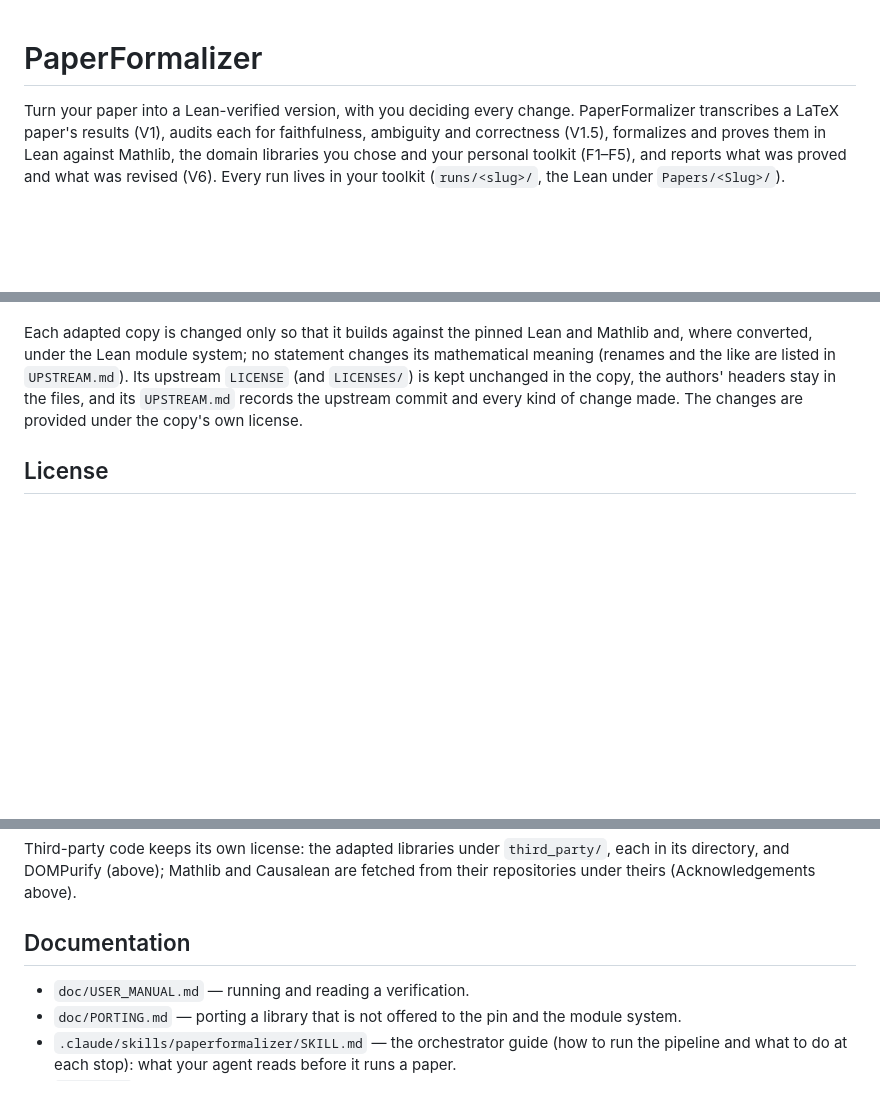
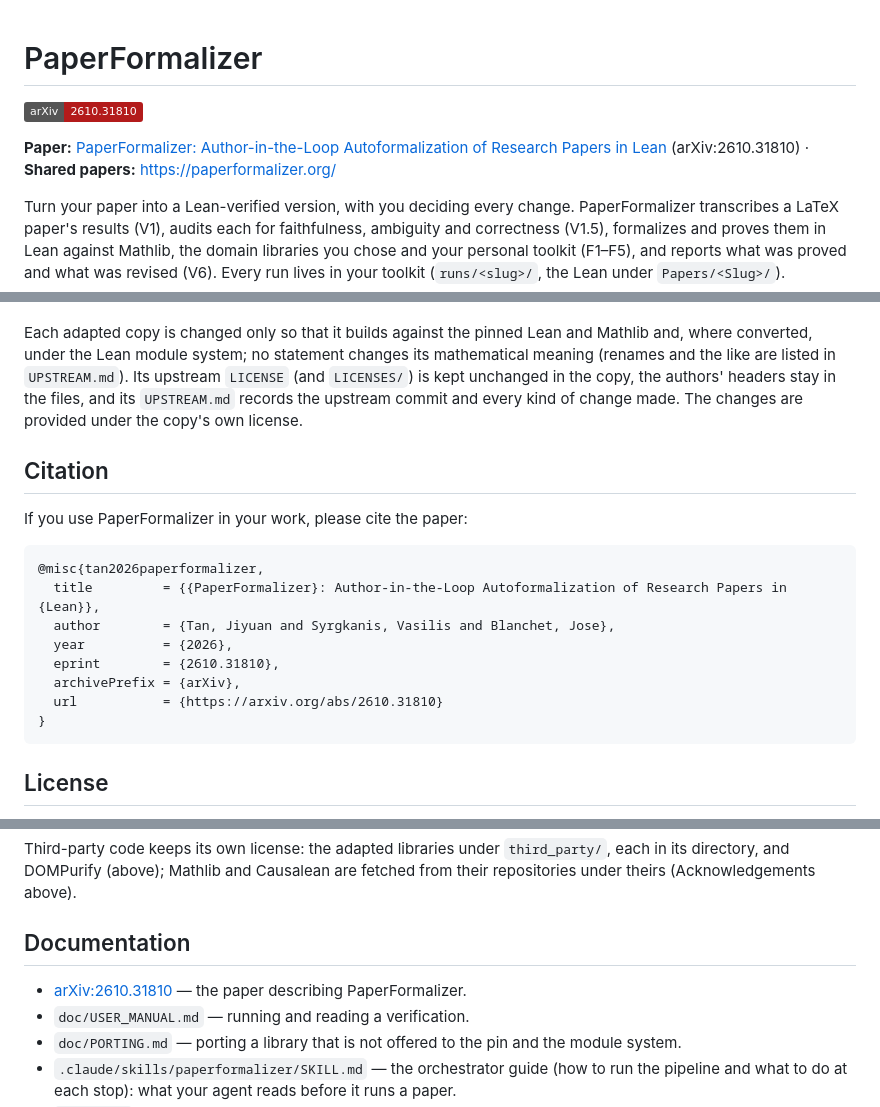
Before and after one commit to Jiyuan-Tan/PaperFormalizer, a Markdown page: README.md, 3 parts joined by grey strips. GitHub-like rendering; badges without logos; blank space fills up the shorter version.

Commit message:
README links the paper (arXiv:2610.31810) and gives its BibTeX citation
Co-Authored-By: Claude Opus 5.5 <noreply@anthropic.com>
Claude-Session: https://claude.ai/code/session_016xnzEJnNU2TZdyRuVrkgVj

````diff
--- a/README.md
+++ b/README.md
@@ -1,4 +1,9 @@
 # PaperFormalizer
+
+[![arXiv](https://img.shields.io/badge/arXiv-2610.31810-b31b1b.svg)](https://arxiv.org/abs/2610.31810)
+
+**Paper:** [PaperFormalizer: Author-in-the-Loop Autoformalization of Research Papers in Lean](https://arxiv.org/abs/2610.31810)
+(arXiv:2610.31810) · **Shared papers:** <https://paperformalizer.org/>
 
 Turn your paper into a Lean-verified version, with you deciding every change. PaperFormalizer
 transcribes a LaTeX paper's results (V1), audits each for faithfulness, ambiguity and correctness
@@ -436,6 +441,21 @@ the like are listed in `UPSTREAM.md`). Its upstream `LICENSE` (and `LICENSES/`)
 in the copy, the authors' headers stay in the files, and its `UPSTREAM.md` records the upstream
 commit and every kind of change made. The changes are provided under the copy's own license.
 
+## Citation
+
+If you use PaperFormalizer in your work, please cite the paper:
+
+```bibtex
+@misc{tan2026paperformalizer,
+  title         = {{PaperFormalizer}: Author-in-the-Loop Autoformalization of Research Papers in {Lean}},
+  author        = {Tan, Jiyuan and Syrgkanis, Vasilis and Blanchet, Jose},
+  year          = {2026},
+  eprint        = {2610.31810},
+  archivePrefix = {arXiv},
+  url           = {https://arxiv.org/abs/2610.31810}
+}
+```
+
 ## License
 
 PaperFormalizer's own code and documents are under the PaperFormalizer License (`LICENSE`), based
@@ -460,6 +480,7 @@ theirs (Acknowledgements above).
 
 ## Documentation
 
+- [arXiv:2610.31810](https://arxiv.org/abs/2610.31810) — the paper describing PaperFormalizer.
 - `doc/USER_MANUAL.md` — running and reading a verification.
 - `doc/PORTING.md` — porting a library that is not offered to the pin and the module system.
 - `.claude/skills/paperformalizer/SKILL.md` — the orchestrator guide (how to run the pipeline and
````
